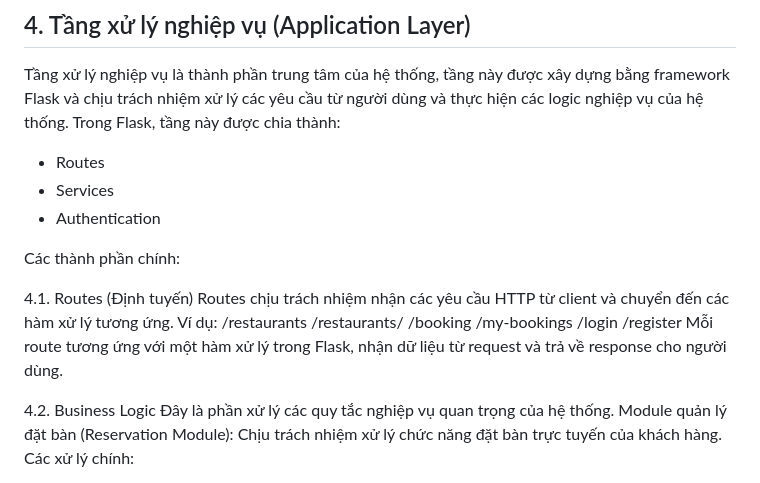
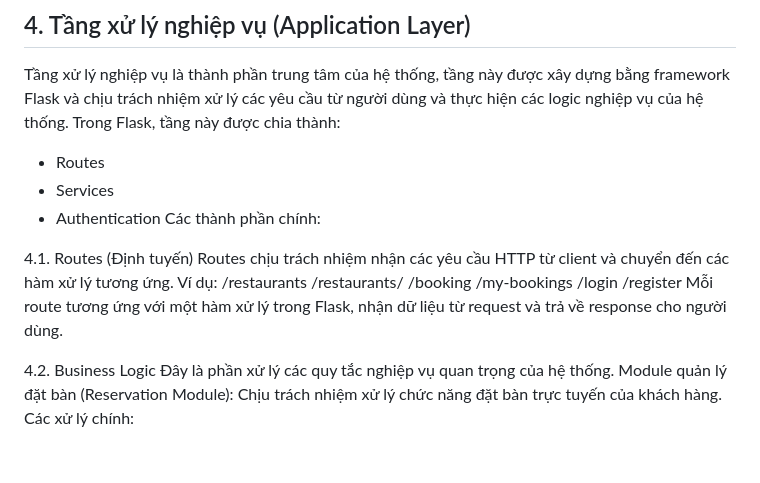
Before and after one commit to tranthanhngannnn/restaurant-booking-system, a Markdown page: docs/testplan.md, the part around one of its changes. Rendered like a GitHub page; blank space fills up the shorter version.

```diff
--- a/docs/testplan.md
+++ b/docs/testplan.md
@@ -54,8 +55,8 @@ Trong Flask, tầng này được chia thành:
 - Routes
 - Services
 - Authentication
+Các thành phần chính:
 
-Các thành phần chính:
 
 4.1. Routes (Định tuyến)
 Routes chịu trách nhiệm nhận các yêu cầu HTTP từ client và chuyển đến các hàm xử lý tương ứng.
@@ -67,6 +68,7 @@ Ví dụ:
 /login
 /register
 Mỗi route tương ứng với một hàm xử lý trong Flask, nhận dữ liệu từ request và trả về response cho người dùng.
+
 
 4.2. Business Logic
 Đây là phần xử lý các quy tắc nghiệp vụ quan trọng của hệ thống.
```
Also changed, not shown: other parts of docs/testplan.md (+69 -1 lines).
